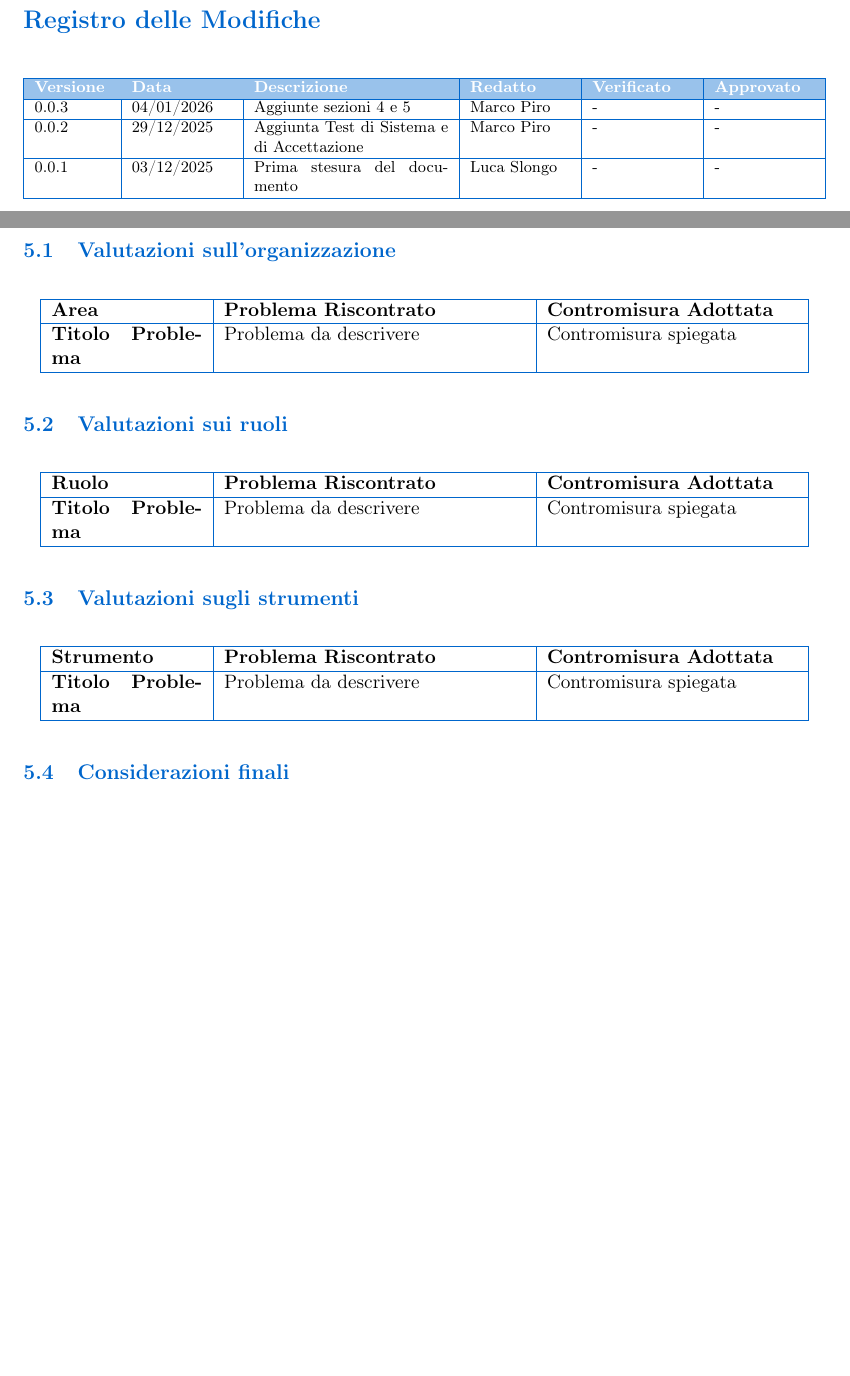
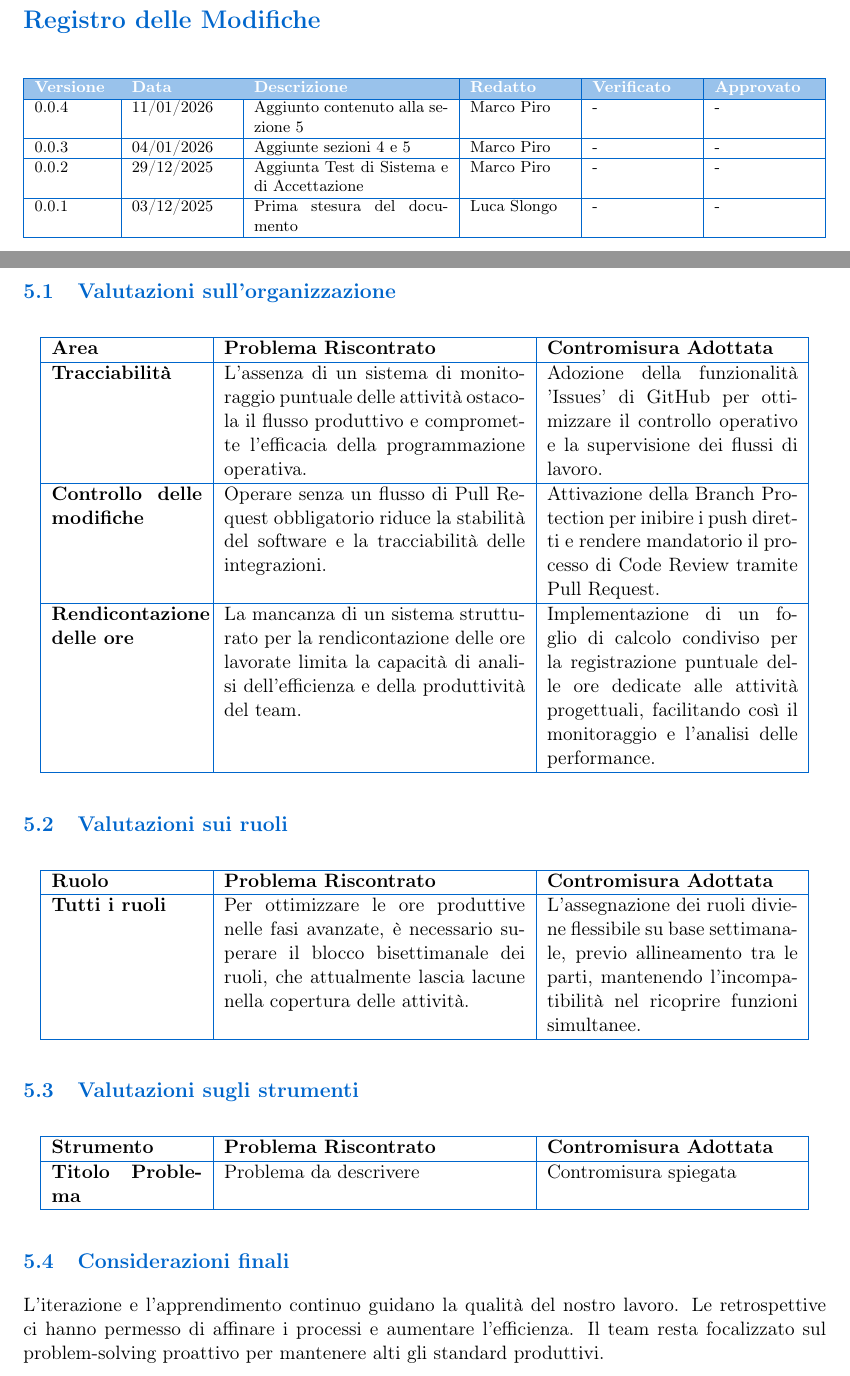
Before and after one commit to BugBustersUnipd/DocumentazioneSWE, a LaTeX document (RTB/PIANO DI QUALIFICA/Piano di Qualifica.tex): two parts of pages 2 and 12 of 12, joined at a grey line, cut so that both start at the same text, the shorter picture padded with empty space. Compiled offline with pdfLaTeX.

Commit message:
Aggiunto contenuto sezione 5

```diff
--- a/RTB/PIANO DI QUALIFICA/Piano di Qualifica.tex
+++ b/RTB/PIANO DI QUALIFICA/Piano di Qualifica.tex
@@ -1,6 +1,6 @@
 \documentclass[a4paper,11pt]{article}
 
-\newcommand{\CurrentVersion}{0.0.3} % ultima versione, da cambiare ad ogni push significativo
+\newcommand{\CurrentVersion}{0.0.4} % ultima versione, da cambiare ad ogni push significativo
 
 \usepackage[utf8]{inputenc}
 \usepackage[T1]{fontenc}
@@ -150,7 +150,9 @@ Piano di Qualifica\G del Team BugBusters per il Capitolato C5 proposto da Eggon,
 \rowcolor{primaryblue!40}
 \textbf{\color{white} Versione} & \textbf{\color{white} Data} & \textbf{\color{white} Descrizione} & \textbf{\color{white} Redatto} & \textbf{\color{white} Verificato} & \textbf{\color{white} Approvato} \\
 \hline
-\CurrentVersion & 04/01/2026 & Aggiunte sezioni 4 e 5 & Marco Piro & - & - \\
+\CurrentVersion & 11/01/2026 & Aggiunto contenuto alla sezione 5 & Marco Piro & - & - \\
+\hline
+0.0.3 & 04/01/2026 & Aggiunte sezioni 4 e 5 & Marco Piro & - & - \\
 \hline
 0.0.2 & 29/12/2025 & Aggiunta Test di Sistema e di Accettazione & Marco Piro & - & - \\
 \hline
@@ -457,8 +459,14 @@ L'ottimizzazione costante dei processi costituisce un pilastro fondamentale per
   \hline
   \textbf{Area} & \textbf{Problema Riscontrato} & \textbf{Contromisura Adottata} \\
   \hline
+  \textbf{Tracciabilità} & L'assenza di un sistema di monitoraggio puntuale delle attività ostacola il flusso produttivo e compromette l'efficacia della programmazione operativa. & Adozione della funzionalità 'Issues' di GitHub per ottimizzare il controllo operativo e la supervisione dei flussi di lavoro. \\
+  \hline
+  \textbf{Controllo delle modifiche} & Operare senza un flusso di Pull Request obbligatorio riduce la stabilità del software e la tracciabilità delle integrazioni. & Attivazione della Branch Protection per inibire i push diretti e rendere mandatorio il processo di Code Review tramite Pull Request. \\
+  \hline
+  \textbf{Rendicontazione delle ore} & La mancanza di un sistema strutturato per la rendicontazione delle ore lavorate limita la capacità di analisi dell'efficienza e della produttività del team. & Implementazione di un foglio di calcolo condiviso per la registrazione puntuale delle ore dedicate alle attività progettuali, facilitando così il monitoraggio e l'analisi delle performance. \\
+  \hline
+
   \endhead
-  \textbf{Titolo Problema} & Problema da descrivere & Contromisura spiegata \\
 \hline
 \end{longtable}
 
@@ -469,7 +477,7 @@ L'ottimizzazione costante dei processi costituisce un pilastro fondamentale per
   \textbf{Ruolo} & \textbf{Problema Riscontrato} & \textbf{Contromisura Adottata} \\
   \hline
   \endhead
-  \textbf{Titolo Problema} & Problema da descrivere & Contromisura spiegata \\
+  \textbf{Tutti i ruoli} & Per ottimizzare le ore produttive nelle fasi avanzate, è necessario superare il blocco bisettimanale dei ruoli, che attualmente lascia lacune nella copertura delle attività. & L'assegnazione dei ruoli diviene flessibile su base settimanale, previo allineamento tra le parti, mantenendo l'incompatibilità nel ricoprire funzioni simultanee. \\
 \hline
 \end{longtable}
 
@@ -486,7 +494,8 @@ L'ottimizzazione costante dei processi costituisce un pilastro fondamentale per
 
 
 \subsection{Considerazioni finali}
-
+L'iterazione e l'apprendimento continuo guidano la qualità del nostro lavoro. Le retrospettive ci hanno permesso di affinare i processi e aumentare l'efficienza.
+Il team resta focalizzato sul problem-solving proattivo per mantenere alti gli standard produttivi.
 
 
 
```
Also changed, not shown: RTB/PIANO DI QUALIFICA/Piano di Qualifica.pdf.
